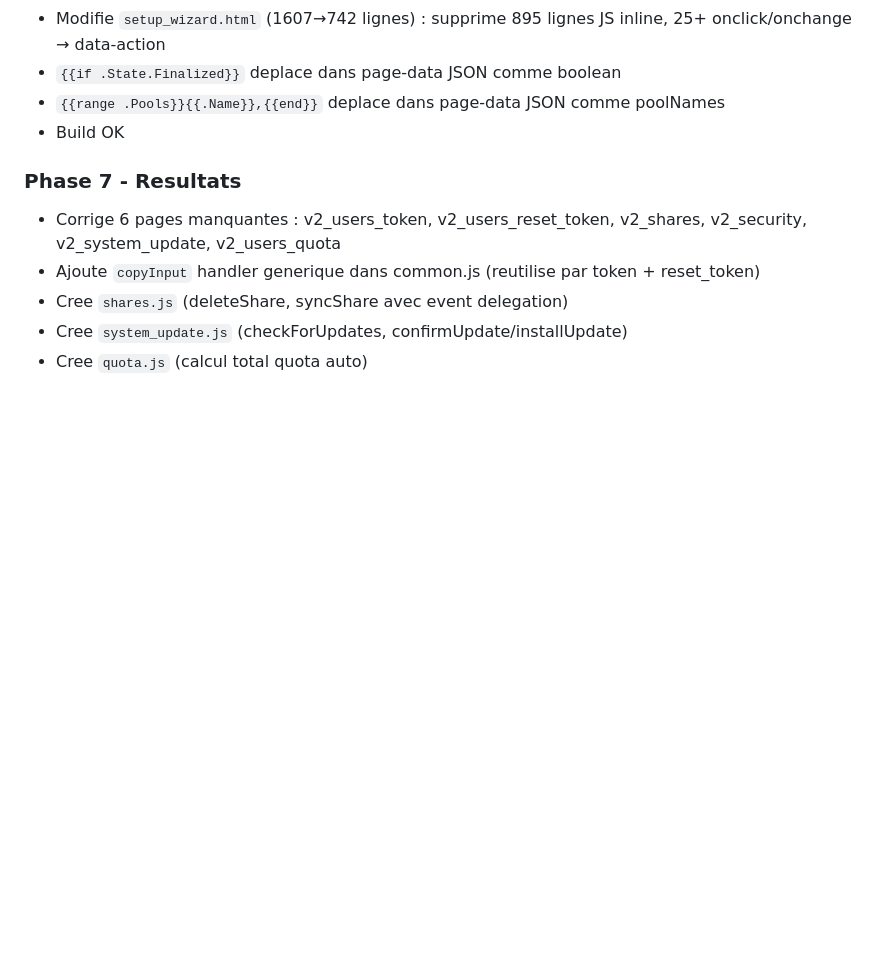
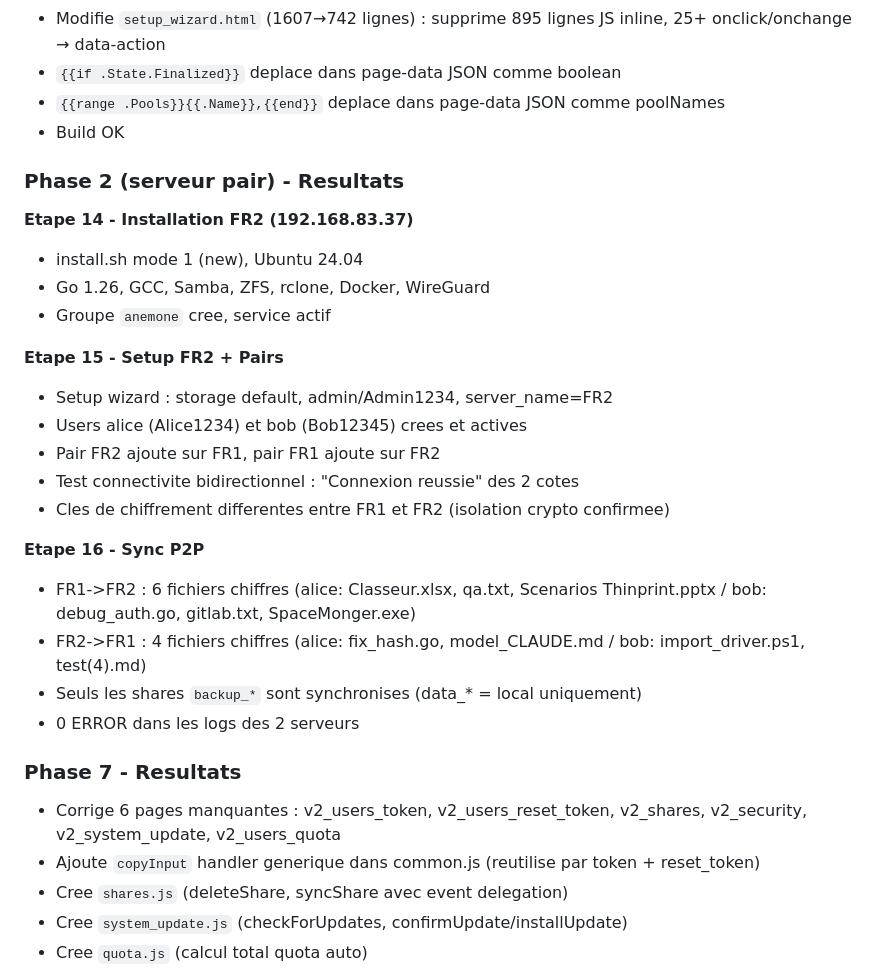
Before and after one commit to juste-un-gars/anemone, a Markdown page: SESSION_STATE.md, the part around one of its changes. Drawn GitHub-style; blank space fills up the shorter version.

```diff
--- a/SESSION_STATE.md
+++ b/SESSION_STATE.md
@@ -74,6 +83,26 @@
 - `{{range .Pools}}{{.Name}},{{end}}` deplace dans page-data JSON comme poolNames
 - Build OK
 
+### Phase 2 (serveur pair) - Resultats
+
+**Etape 14 - Installation FR2 (192.168.83.37)**
+- install.sh mode 1 (new), Ubuntu 24.04
+- Go 1.26, GCC, Samba, ZFS, rclone, Docker, WireGuard
+- Groupe `anemone` cree, service actif
+
+**Etape 15 - Setup FR2 + Pairs**
+- Setup wizard : storage default, admin/Admin1234, server_name=FR2
+- Users alice (Alice1234) et bob (Bob12345) crees et actives
+- Pair FR2 ajoute sur FR1, pair FR1 ajoute sur FR2
+- Test connectivite bidirectionnel : "Connexion reussie" des 2 cotes
+- Cles de chiffrement differentes entre FR1 et FR2 (isolation crypto confirmee)
+
+**Etape 16 - Sync P2P**
+- FR1->FR2 : 6 fichiers chiffres (alice: Classeur.xlsx, qa.txt, Scenarios Thinprint.pptx / bob: debug_auth.go, gitlab.txt, SpaceMonger.exe)
+- FR2->FR1 : 4 fichiers chiffres (alice: fix_hash.go, model_CLAUDE.md / bob: import_driver.ps1, test(4).md)
+- Seuls les shares `backup_*` sont synchronises (data_* = local uniquement)
+- 0 ERROR dans les logs des 2 serveurs
+
 ### Phase 7 - Resultats
 - Corrige 6 pages manquantes : v2_users_token, v2_users_reset_token, v2_shares, v2_security, v2_system_update, v2_users_quota
 - Ajoute `copyInput` handler generique dans common.js (reutilise par token + reset_token)
```
Also changed, not shown: other parts of SESSION_STATE.md (+22 -12 lines), CHANGELOG.md (+20 -0 lines), CLAUDE.md (+1 -1 lines).
